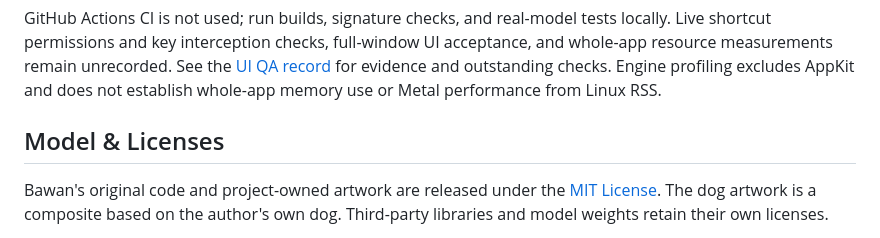
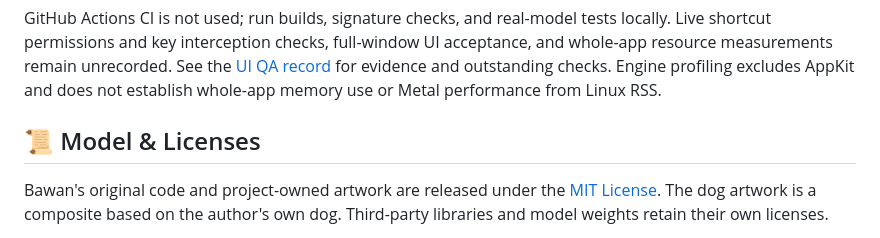
Before and after one commit to my-name-is-yu/Bawan, a Markdown page: README.md, the part around one of its changes. Drawn GitHub-style.

```diff
--- a/README.md
+++ b/README.md
@@ -128,7 +167,9 @@ ctest --test-dir build --output-on-failure
 
 GitHub Actions CI is not used; run builds, signature checks, and real-model tests locally. Live shortcut permissions and key interception checks, full-window UI acceptance, and whole-app resource measurements remain unrecorded. See the [UI QA record](design-qa.md) for evidence and outstanding checks. Engine profiling excludes AppKit and does not establish whole-app memory use or Metal performance from Linux RSS.
 
-## Model & Licenses
+<a id="model--licenses"></a>
+
+## 📜 Model & Licenses
 
 Bawan's original code and project-owned artwork are released under the
 [MIT License](LICENSE). The dog artwork is a composite based on the author's own
```
Also changed, not shown: other parts of README.md (+49 -10 lines), design/screenshots/README.md (+17 -0 lines), design/screenshots/translation-demo.gif (added).
